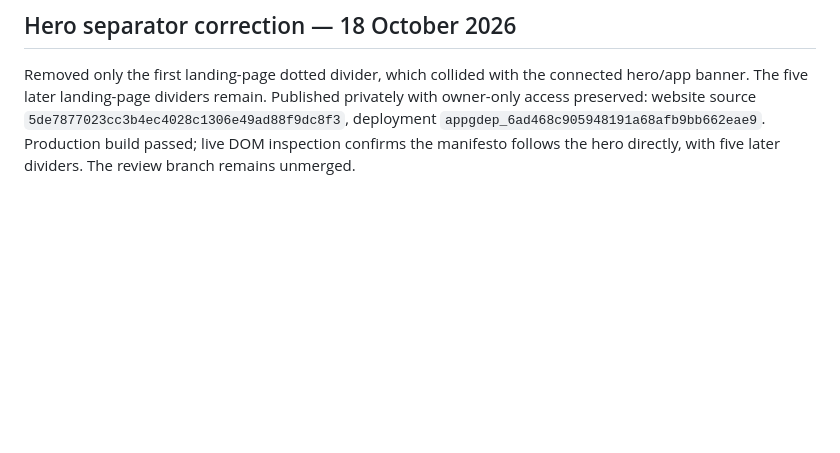
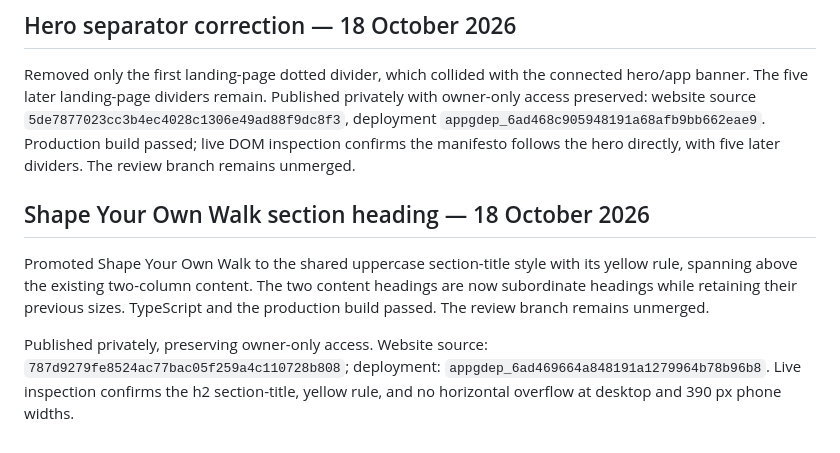
Before and after one commit to FluffyBac0n/Monk, a Markdown page: docs/website-feedback-v3-visual-corrections.md, the part around the change. Drawn GitHub-style; blank space fills up the shorter version.

Commit message:
Record private Shape Your Own Walk heading update

```diff
--- a/docs/website-feedback-v3-visual-corrections.md
+++ b/docs/website-feedback-v3-visual-corrections.md
@@ -80,3 +80,9 @@ Published privately with owner-only access preserved on 18 October 2026. Website
 ## Hero separator correction — 18 October 2026
 
 Removed only the first landing-page dotted divider, which collided with the connected hero/app banner. The five later landing-page dividers remain. Published privately with owner-only access preserved: website source `5de7877023cc3b4ec4028c1306e49ad88f9dc8f3`, deployment `appgdep_6ad468c905948191a68afb9bb662eae9`. Production build passed; live DOM inspection confirms the manifesto follows the hero directly, with five later dividers. The review branch remains unmerged.
+
+## Shape Your Own Walk section heading — 18 October 2026
+
+Promoted Shape Your Own Walk to the shared uppercase section-title style with its yellow rule, spanning above the existing two-column content. The two content headings are now subordinate headings while retaining their previous sizes. TypeScript and the production build passed. The review branch remains unmerged.
+
+Published privately, preserving owner-only access. Website source: `787d9279fe8524ac77bac05f259a4c110728b808`; deployment: `appgdep_6ad469664a848191a1279964b78b96b8`. Live inspection confirms the h2 section-title, yellow rule, and no horizontal overflow at desktop and 390 px phone widths.
```
